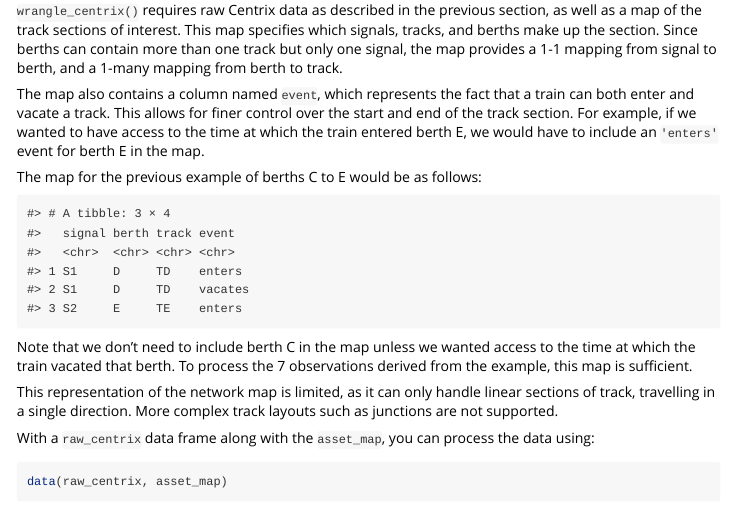
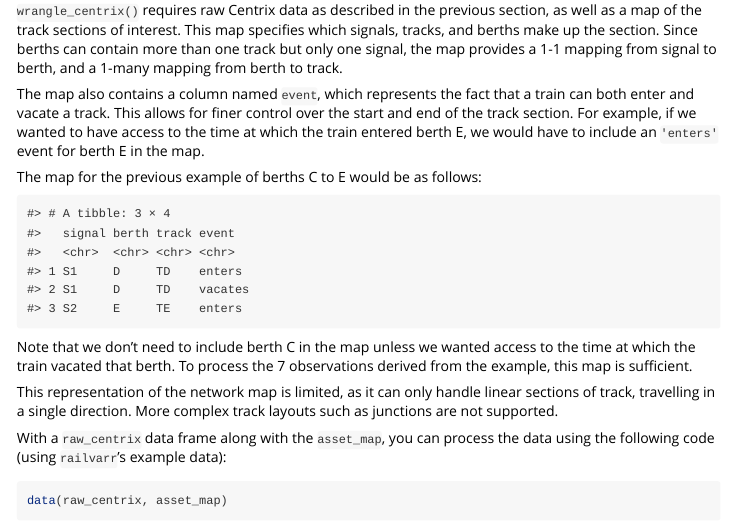
Before and after one commit to sebmerricks/railvarr, an R Markdown document (vignettes/railvarr.Rmd): the page in a window 1100 px wide, from 1770 px down. Rendered offline with R 4.5, knitr and Pandoc, with nearby package versions; some code elsewhere in the file could not run offline; common packages that the code uses without loading them are loaded.

Commit message:
Add example data disclaimer to vignette

````diff
--- a/vignettes/railvarr.Rmd
+++ b/vignettes/railvarr.Rmd
@@ -125,7 +125,7 @@ sections of track, travelling in a single direction. More complex track layouts
 such as junctions are not supported.
 
 With a `raw_centrix` data frame along with the `asset_map`, you can process the
-data using:
+data using the following code (using `railvarr`'s example data):
 
 ```{r}
 data(raw_centrix, asset_map)
````
